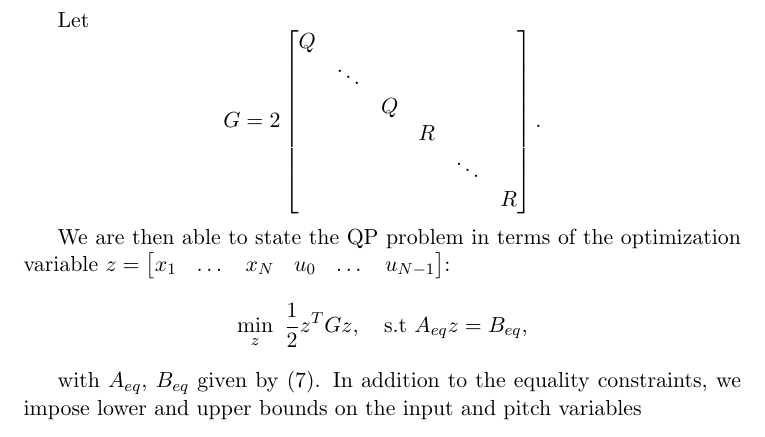
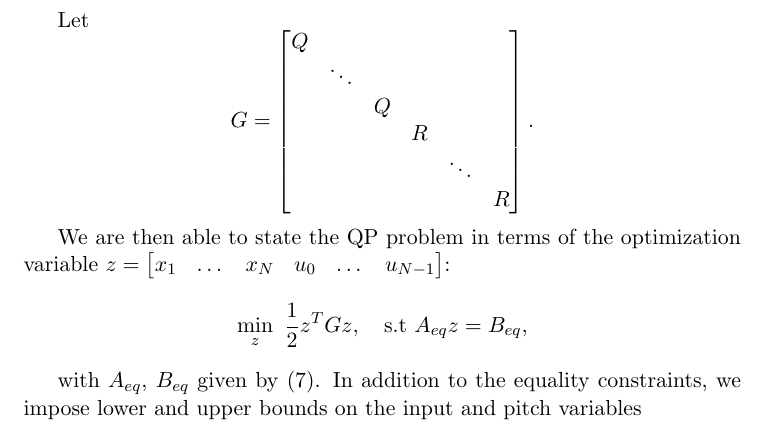
Before and after one commit to myjere/HelicopterLab, a LaTeX paper (report/lab_report.tex, which reads report/problem2.tex): part of page 10 of 18, cut so that both start at the same text. Compiled offline with pdfLaTeX.

Commit message:
Bug fix.

```diff
--- a/report/problem2.tex
+++ b/report/problem2.tex
@@ -153,7 +153,7 @@ The system dynamics \eqref{eq:dmodel} subjects \eqref{eq:QP} to the linear equal
 
 Let
 \begin{equation*}
-	G = 2
+	G =
 	\begin{bmatrix}
 	Q	&&&&&		\\
 		&\ddots&&&&	\\
```
